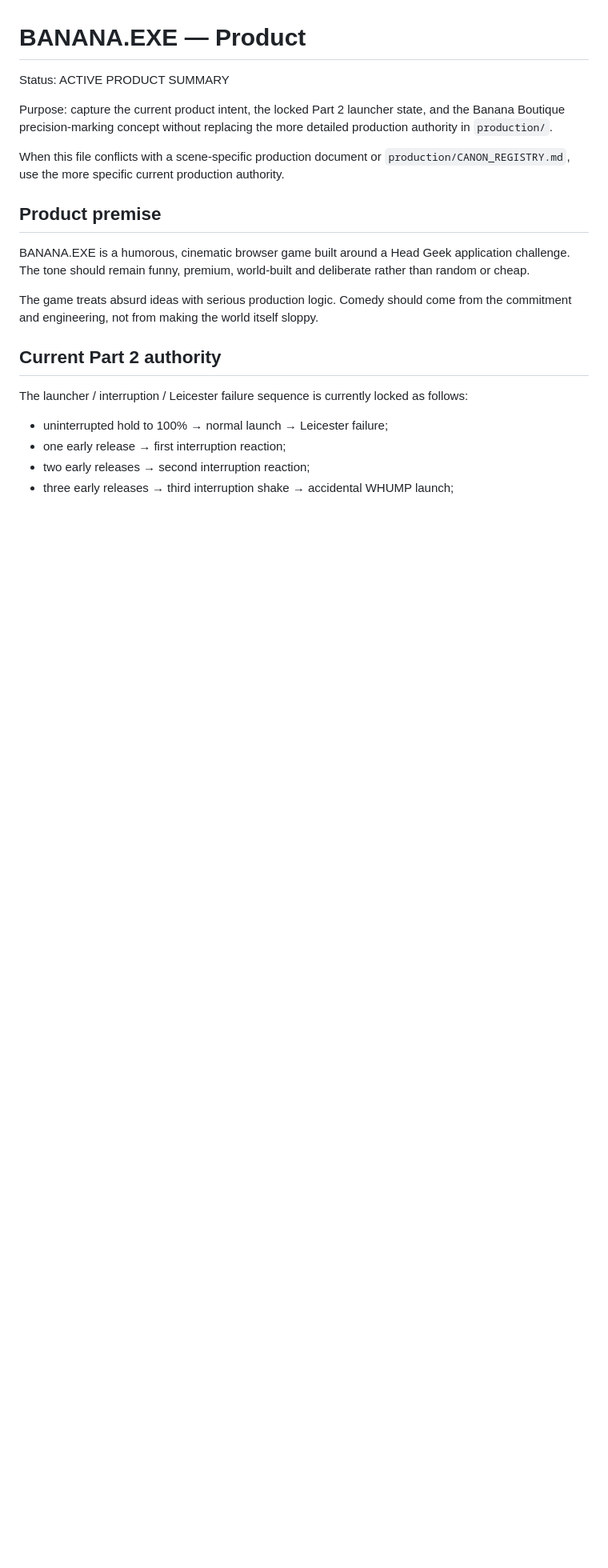
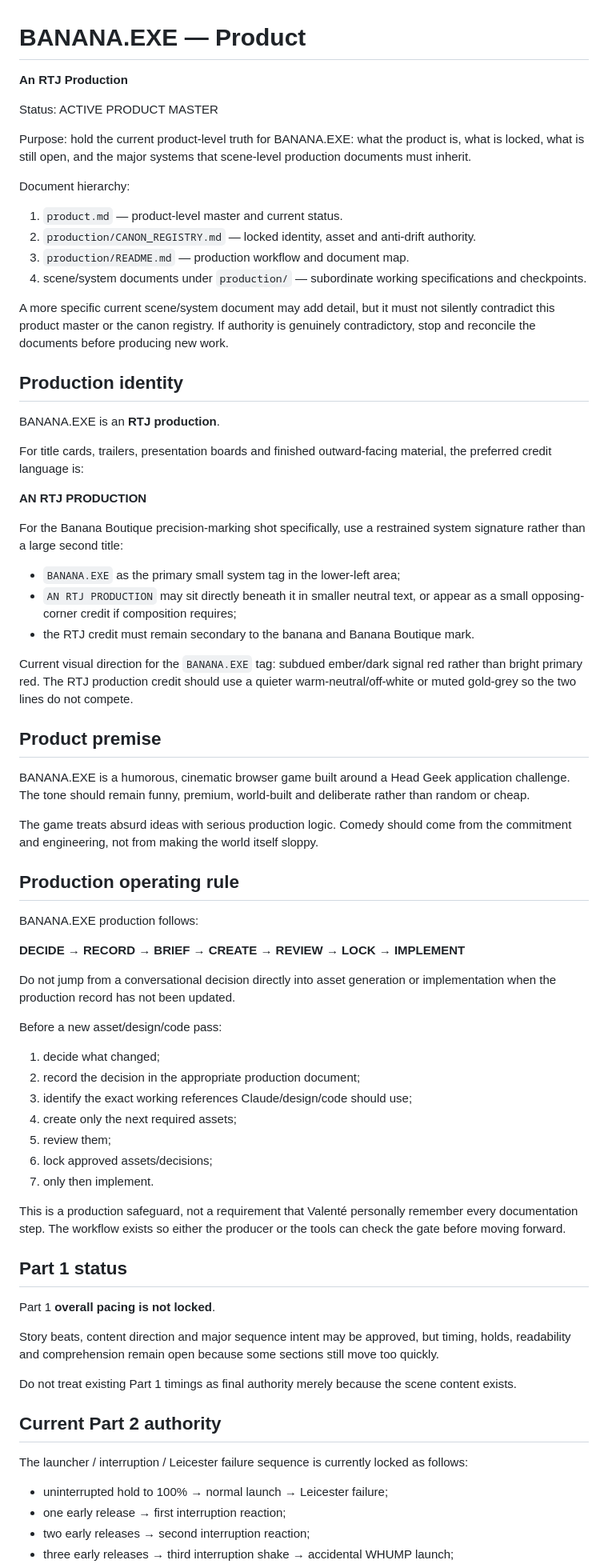
Before and after one commit to RespectTheJuice/banana-exe-playable, a Markdown page: product.md, the part around one of its changes. Shown at 80% size. GitHub-like rendering; blank space fills up the shorter version.

```diff
--- a/product.md
+++ b/product.md
@@ -1,16 +1,69 @@
 # BANANA.EXE — Product
 
-Status: ACTIVE PRODUCT SUMMARY
+**An RTJ Production**
 
-Purpose: capture the current product intent, the locked Part 2 launcher state, and the Banana Boutique precision-marking concept without replacing the more detailed production authority in `production/`.
+Status: ACTIVE PRODUCT MASTER
 
-When this file conflicts with a scene-specific production document or `production/CANON_REGISTRY.md`, use the more specific current production authority.
+Purpose: hold the current product-level truth for BANANA.EXE: what the product is, what is locked, what is still open, and the major systems that scene-level production documents must inherit.
+
+Document hierarchy:
+
+1. `product.md` — product-level master and current status.
+2. `production/CANON_REGISTRY.md` — locked identity, asset and anti-drift authority.
+3. `production/README.md` — production workflow and document map.
+4. scene/system documents under `production/` — subordinate working specifications and checkpoints.
+
+A more specific current scene/system document may add detail, but it must not silently contradict this product master or the canon registry. If authority is genuinely contradictory, stop and reconcile the documents before producing new work.
+
+## Production identity
+
+BANANA.EXE is an **RTJ production**.
+
+For title cards, trailers, presentation boards and finished outward-facing material, the preferred credit language is:
+
+**AN RTJ PRODUCTION**
+
+For the Banana Boutique precision-marking shot specifically, use a restrained system signature rather than a large second title:
+
+- `BANANA.EXE` as the primary small system tag in the lower-left area;
+- `AN RTJ PRODUCTION` may sit directly beneath it in smaller neutral text, or appear as a small opposing-corner credit if composition requires;
+- the RTJ credit must remain secondary to the banana and Banana Boutique mark.
+
+Current visual direction for the `BANANA.EXE` tag: subdued ember/dark signal red rather than bright primary red. The RTJ production credit should use a quieter warm-neutral/off-white or muted gold-grey so the two lines do not compete.
 
 ## Product premise
 
 BANANA.EXE is a humorous, cinematic browser game built around a Head Geek application challenge. The tone should remain funny, premium, world-built and deliberate rather than random or cheap.
 
 The game treats absurd ideas with serious production logic. Comedy should come from the commitment and engineering, not from making the world itself sloppy.
+
+## Production operating rule
+
+BANANA.EXE production follows:
+
+**DECIDE → RECORD → BRIEF → CREATE → REVIEW → LOCK → IMPLEMENT**
+
+Do not jump from a conversational decision directly into asset generation or implementation when the production record has not been updated.
+
+Before a new asset/design/code pass:
+
+1. decide what changed;
+2. record the decision in the appropriate production document;
+3. identify the exact working references Claude/design/code should use;
+4. create only the next required assets;
+5. review them;
+6. lock approved assets/decisions;
+7. only then implement.
+
+This is a production safeguard, not a requirement that Valenté personally remember every documentation step. The workflow exists so either the producer or the tools can check the gate before moving forward.
+
+## Part 1 status
+
+Part 1 **overall pacing is not locked**.
+
+Story beats, content direction and major sequence intent may be approved, but timing, holds, readability and comprehension remain open because some sections still move too quickly.
+
+Do not treat existing Part 1 timings as final authority merely because the scene content exists.
 
 ## Current Part 2 authority
 
```
Also changed, not shown: other parts of product.md (+77 -14 lines).
